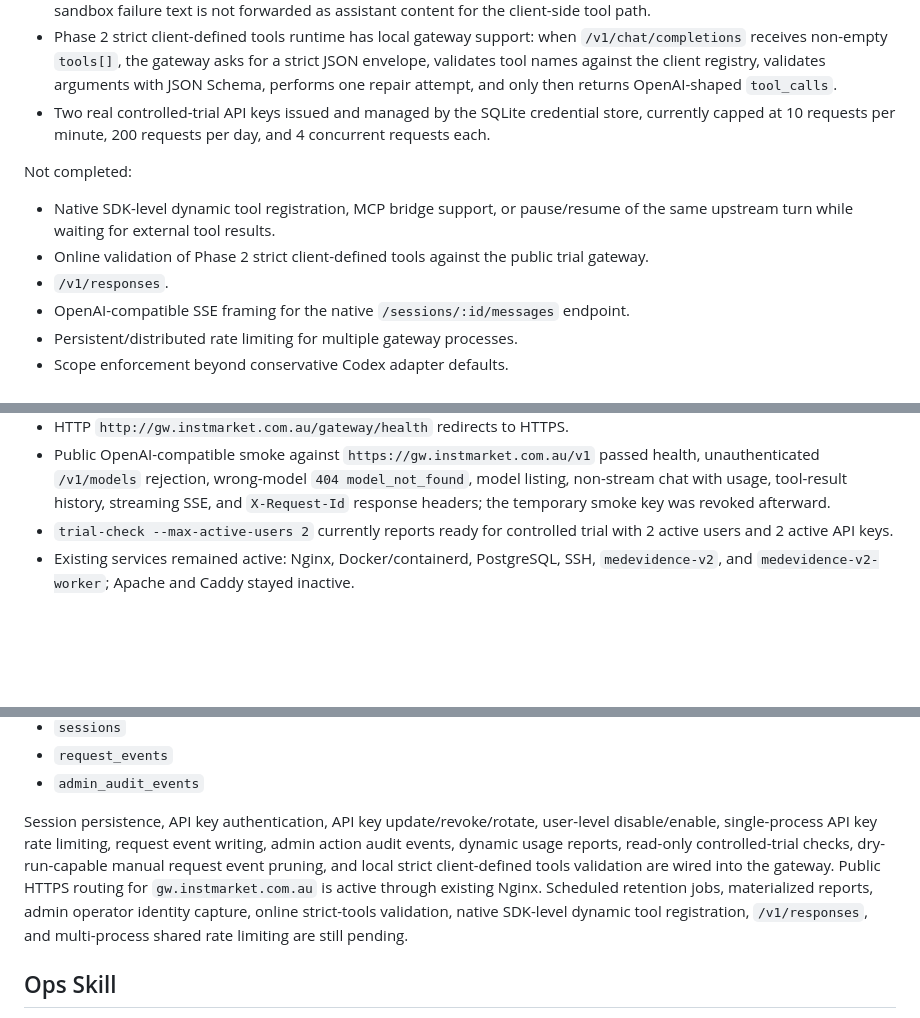
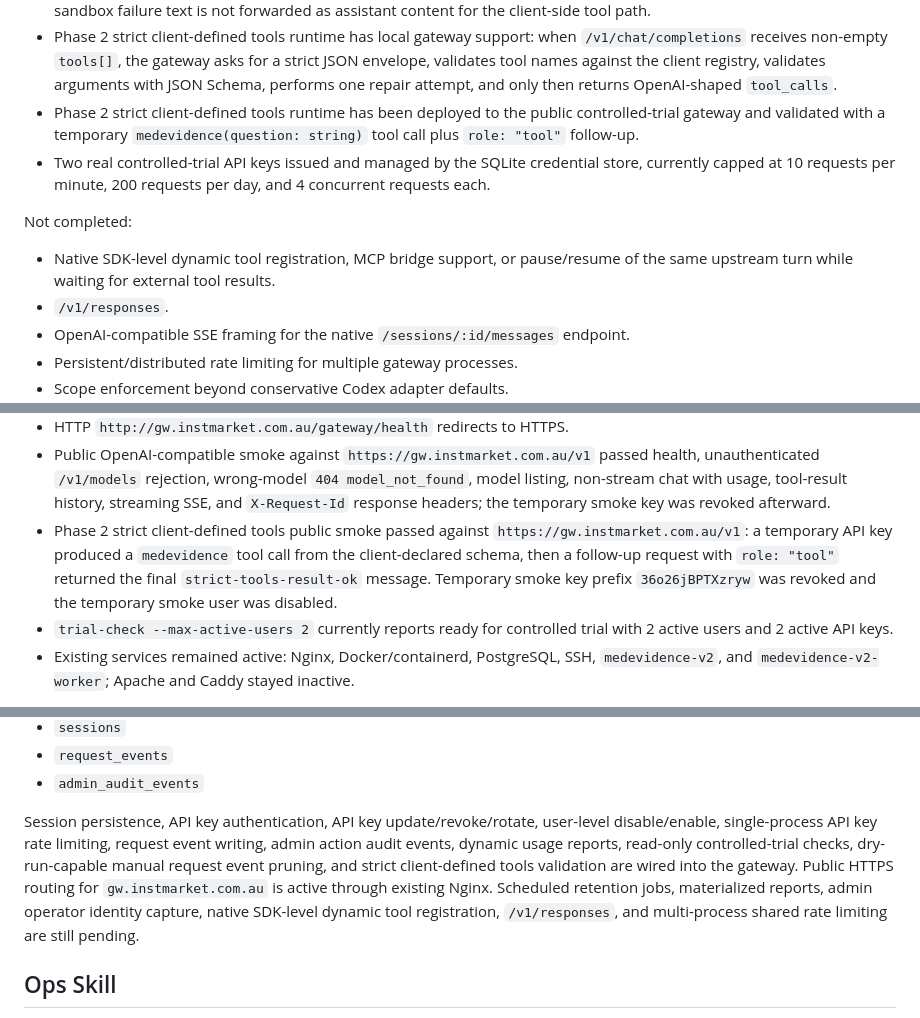
Before and after one commit to charlieqf/codex_gateway, a Markdown page: docs/operations/system-status.md, 3 parts joined by grey strips. Drawn GitHub-style; blank space fills up the shorter version.

Commit message:
Record strict tools public validation

```diff
--- a/docs/operations/system-status.md
+++ b/docs/operations/system-status.md
@@ -47,12 +47,12 @@ Completed:
 - Chat Completions model allowlist validation for the public `medcode` model id.
 - Chat Completions tool-call turns suppress upstream text content after a `tool_call` has been emitted, so container sandbox failure text is not forwarded as assistant content for the client-side tool path.
 - Phase 2 strict client-defined tools runtime has local gateway support: when `/v1/chat/completions` receives non-empty `tools[]`, the gateway asks for a strict JSON envelope, validates tool names against the client registry, validates arguments with JSON Schema, performs one repair attempt, and only then returns OpenAI-shaped `tool_calls`.
+- Phase 2 strict client-defined tools runtime has been deployed to the public controlled-trial gateway and validated with a temporary `medevidence(question: string)` tool call plus `role: "tool"` follow-up.
 - Two real controlled-trial API keys issued and managed by the SQLite credential store, currently capped at 10 requests per minute, 200 requests per day, and 4 concurrent requests each.
 
 Not completed:
 
 - Native SDK-level dynamic tool registration, MCP bridge support, or pause/resume of the same upstream turn while waiting for external tool results.
-- Online validation of Phase 2 strict client-defined tools against the public trial gateway.
 - `/v1/responses`.
 - OpenAI-compatible SSE framing for the native `/sessions/:id/messages` endpoint.
 - Persistent/distributed rate limiting for multiple gateway processes.
@@ -82,6 +82,7 @@ Most recent Azure VM validation:
 - Public `https://gw.instmarket.com.au/gateway/health` returns gateway health with `auth_mode: credential`, SQLite session store, and observation enabled.
 - HTTP `http://gw.instmarket.com.au/gateway/health` redirects to HTTPS.
 - Public OpenAI-compatible smoke against `https://gw.instmarket.com.au/v1` passed health, unauthenticated `/v1/models` rejection, wrong-model `404 model_not_found`, model listing, non-stream chat with usage, tool-result history, streaming SSE, and `X-Request-Id` response headers; the temporary smoke key was revoked afterward.
+- Phase 2 strict client-defined tools public smoke passed against `https://gw.instmarket.com.au/v1`: a temporary API key produced a `medevidence` tool call from the client-declared schema, then a follow-up request with `role: "tool"` returned the final `strict-tools-result-ok` message. Temporary smoke key prefix `36o26jBPTXzryw` was revoked and the temporary smoke user was disabled.
 - `trial-check --max-active-users 2` currently reports ready for controlled trial with 2 active users and 2 active API keys.
 - Existing services remained active: Nginx, Docker/containerd, PostgreSQL, SSH, `medevidence-v2`, and `medevidence-v2-worker`; Apache and Caddy stayed inactive.
 
@@ -157,7 +158,7 @@ SQLite schema currently includes:
 - `request_events`
 - `admin_audit_events`
 
-Session persistence, API key authentication, API key update/revoke/rotate, user-level disable/enable, single-process API key rate limiting, request event writing, admin action audit events, dynamic usage reports, read-only controlled-trial checks, dry-run-capable manual request event pruning, and local strict client-defined tools validation are wired into the gateway. Public HTTPS routing for `gw.instmarket.com.au` is active through existing Nginx. Scheduled retention jobs, materialized reports, admin operator identity capture, online strict-tools validation, native SDK-level dynamic tool registration, `/v1/responses`, and multi-process shared rate limiting are still pending.
+Session persistence, API key authentication, API key update/revoke/rotate, user-level disable/enable, single-process API key rate limiting, request event writing, admin action audit events, dynamic usage reports, read-only controlled-trial checks, dry-run-capable manual request event pruning, and strict client-defined tools validation are wired into the gateway. Public HTTPS routing for `gw.instmarket.com.au` is active through existing Nginx. Scheduled retention jobs, materialized reports, admin operator identity capture, native SDK-level dynamic tool registration, `/v1/responses`, and multi-process shared rate limiting are still pending.
 
 ## Ops Skill
 
```
